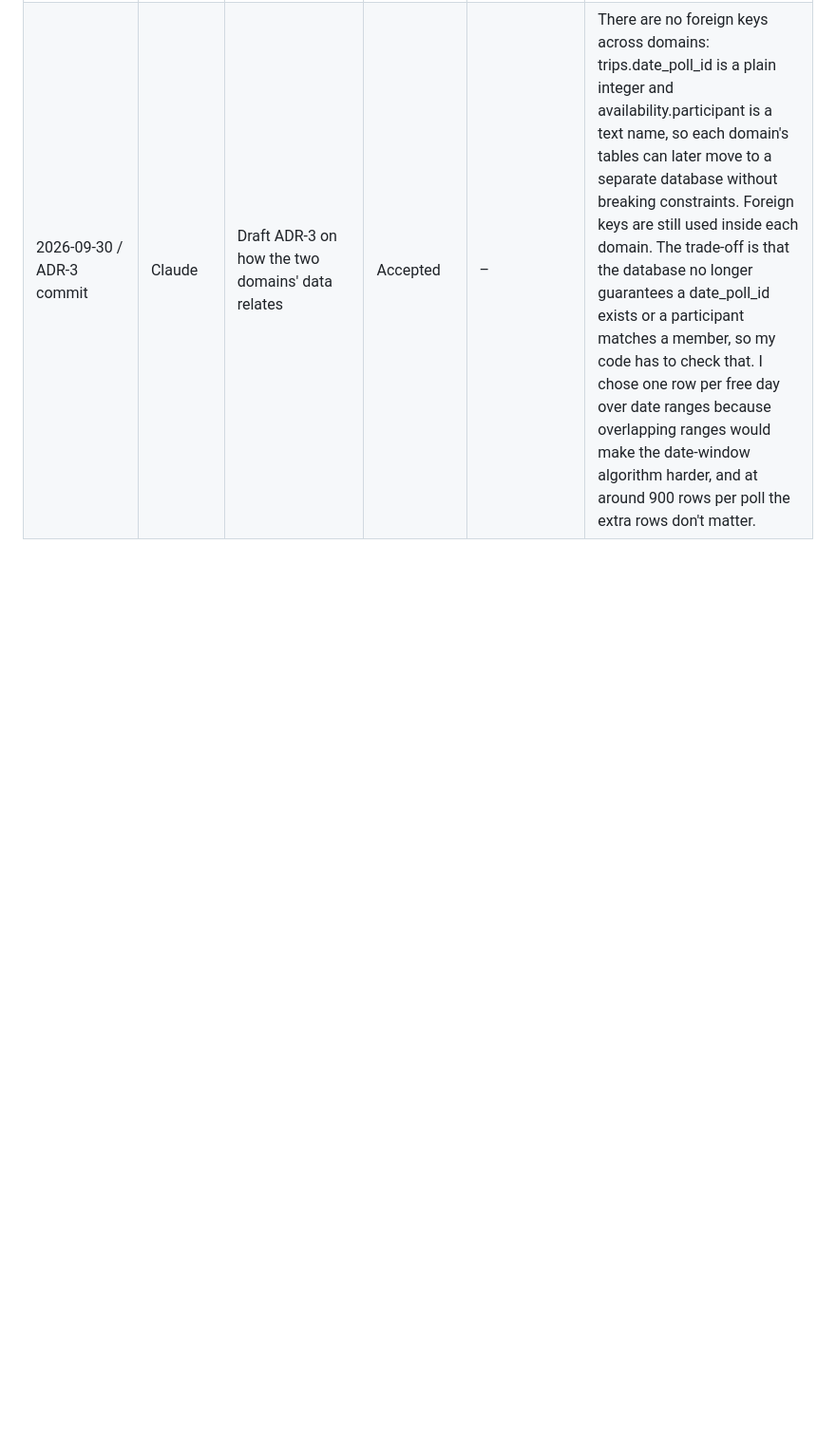
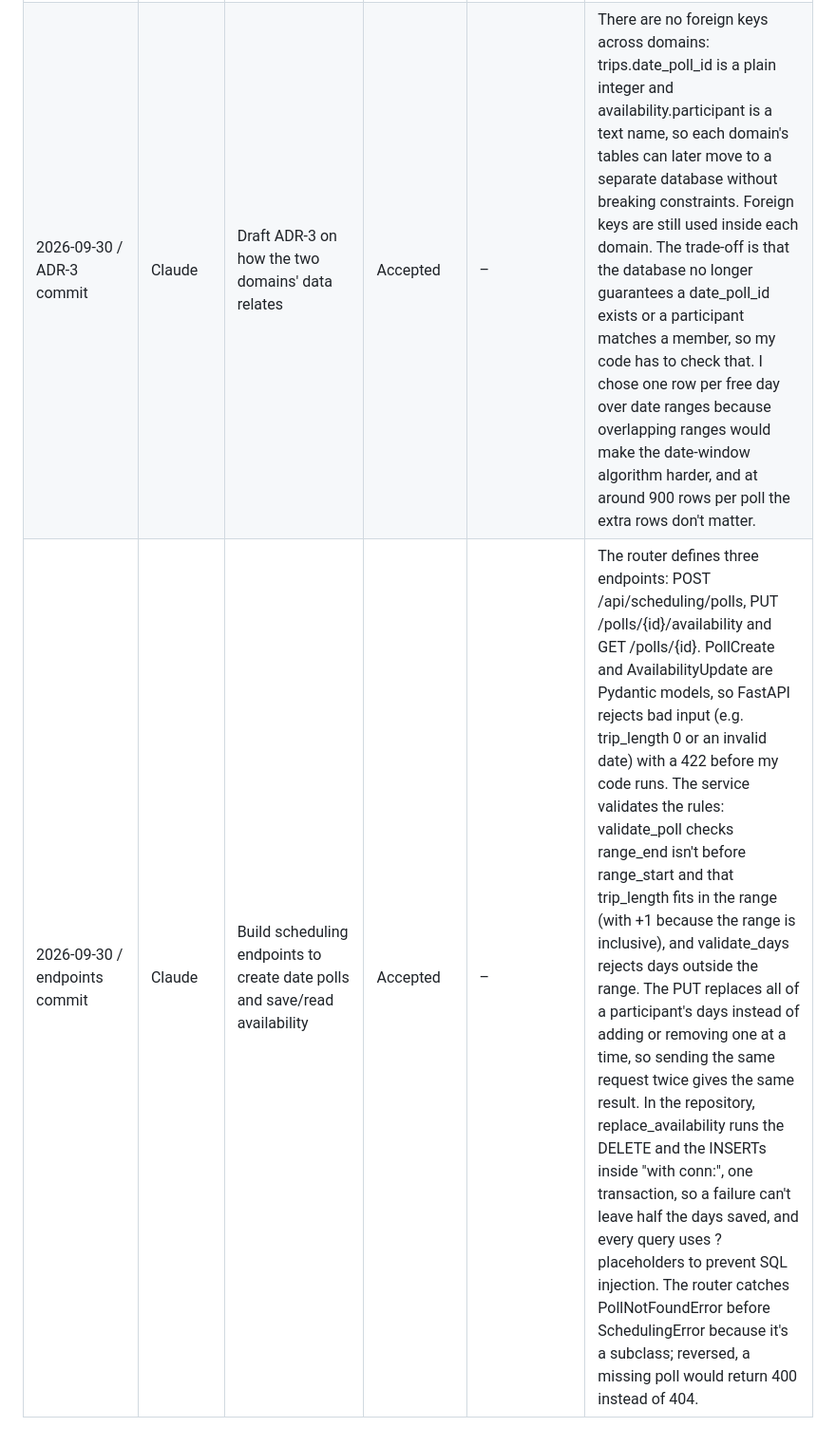
Before and after one commit to TheAleZap/devops_assignment_1, a Markdown page: AI_USAGE.md, the part around the change. Shown at 95% size. Rendered like a GitHub page; blank space fills up the shorter version.

```diff
--- a/AI_USAGE.md
+++ b/AI_USAGE.md
@@ -10,3 +10,4 @@
 | 2026-09-30 / schema commit | Claude | Design the SQLite schema for scheduling and trips | Modified | – | Scheduling owns date_polls (title, range_start, range_end, trip_length) and availability (one row per participant per free day). Trips owns trips, members and tasks. Each repository.py has its own SCHEMA and create_tables(), which lifespan in app.py calls at startup, so db.py stays generic and never imports the domains. CREATE TABLE IF NOT EXISTS makes startup safe to repeat without manual migrations, but it never alters an existing table, so after a schema change I must delete data/tripsync.db. UNIQUE (date_poll_id, participant, day) stops a person marking the same day twice; ON DELETE CASCADE removes a trip's members and tasks with it; ON DELETE SET NULL unclaims a task if its member is removed. Dates are text because SQLite has no date type and "YYYY-MM-DD" sorts correctly as text. |
 | 2026-09-30 | Claude | Debug "module 'trips.repository' has no attribute 'create_tables'" at startup | Modified | – | cat trips/repository.py printed nothing even though the code looked saved in VS Code. find with ls -la showed trips/repository.py at 0 bytes, last modified when I created it with touch, while scheduling/repository.py had content. cat on the scheduling file showed I had pasted the trips schema into it, since both tabs were named repository.py. I copied it into trips/repository.py with cp, rewrote the scheduling schema with a heredoc, deleted the database that had the wrong tables, and confirmed all five tables with sqlite3 ".tables". I also turned on Auto Save. |
 | 2026-09-30 / ADR-3 commit | Claude | Draft ADR-3 on how the two domains' data relates | Accepted | – | There are no foreign keys across domains: trips.date_poll_id is a plain integer and availability.participant is a text name, so each domain's tables can later move to a separate database without breaking constraints. Foreign keys are still used inside each domain. The trade-off is that the database no longer guarantees a date_poll_id exists or a participant matches a member, so my code has to check that. I chose one row per free day over date ranges because overlapping ranges would make the date-window algorithm harder, and at around 900 rows per poll the extra rows don't matter. |
+| 2026-09-30 / endpoints commit | Claude | Build scheduling endpoints to create date polls and save/read availability | Accepted | – | The router defines three endpoints: POST /api/scheduling/polls, PUT /polls/{id}/availability and GET /polls/{id}. PollCreate and AvailabilityUpdate are Pydantic models, so FastAPI rejects bad input (e.g. trip_length 0 or an invalid date) with a 422 before my code runs. The service validates the rules: validate_poll checks range_end isn't before range_start and that trip_length fits in the range (with +1 because the range is inclusive), and validate_days rejects days outside the range. The PUT replaces all of a participant's days instead of adding or removing one at a time, so sending the same request twice gives the same result. In the repository, replace_availability runs the DELETE and the INSERTs inside "with conn:", one transaction, so a failure can't leave half the days saved, and every query uses ? placeholders to prevent SQL injection. The router catches PollNotFoundError before SchedulingError because it's a subclass; reversed, a missing poll would return 400 instead of 404. |
```
